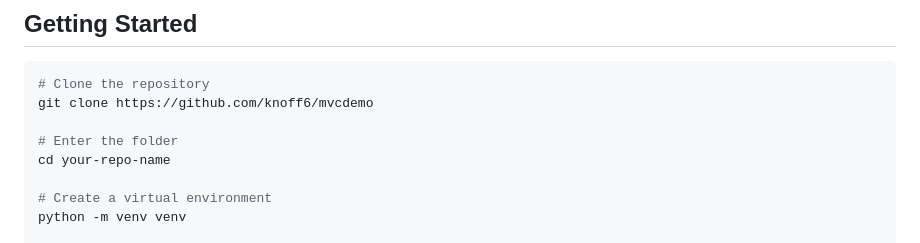
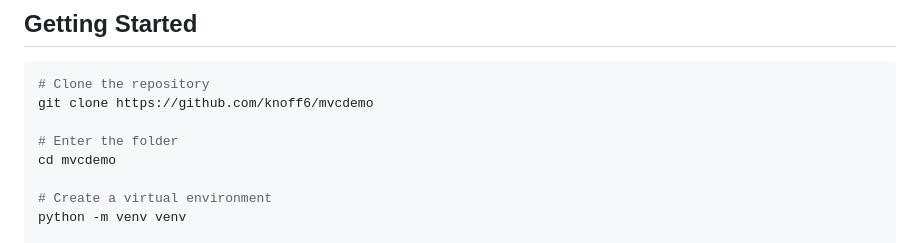
Before and after one commit to knoff6/mvcdemo, a Markdown page: README.md, the part around the change. Drawn GitHub-style.

Commit message:
Update README with correct repository folder name

```diff
--- a/README.md
+++ b/README.md
@@ -12,7 +12,7 @@ Lab files for Session 43. Two Flask applications that demonstrate how a web appl
 git clone https://github.com/knoff6/mvcdemo
 
 # Enter the folder
-cd your-repo-name
+cd mvcdemo
 
 # Create a virtual environment
 python -m venv venv
```
